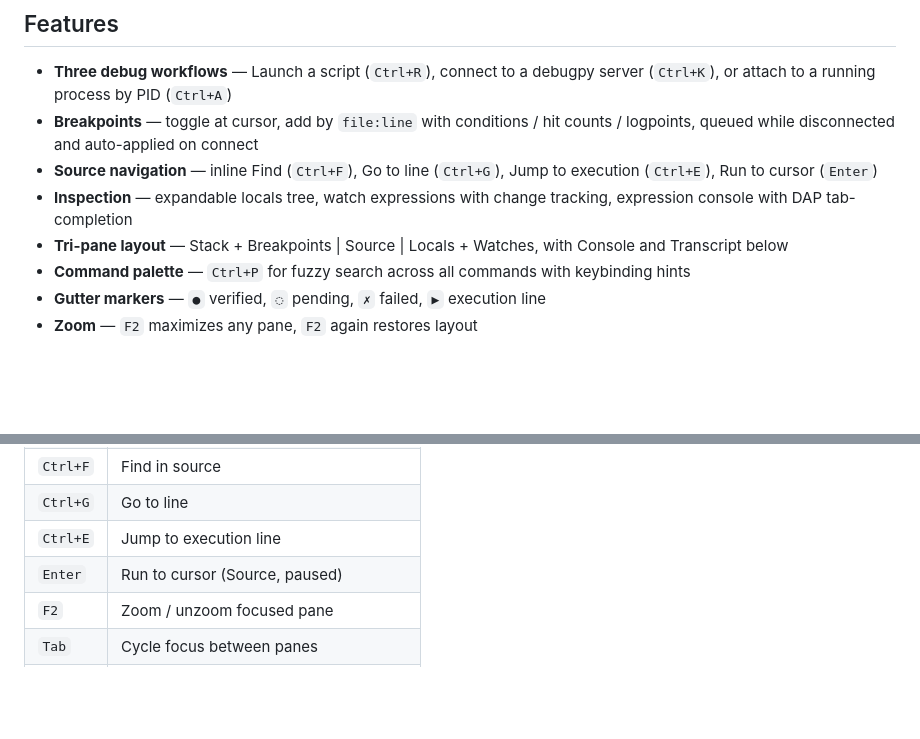
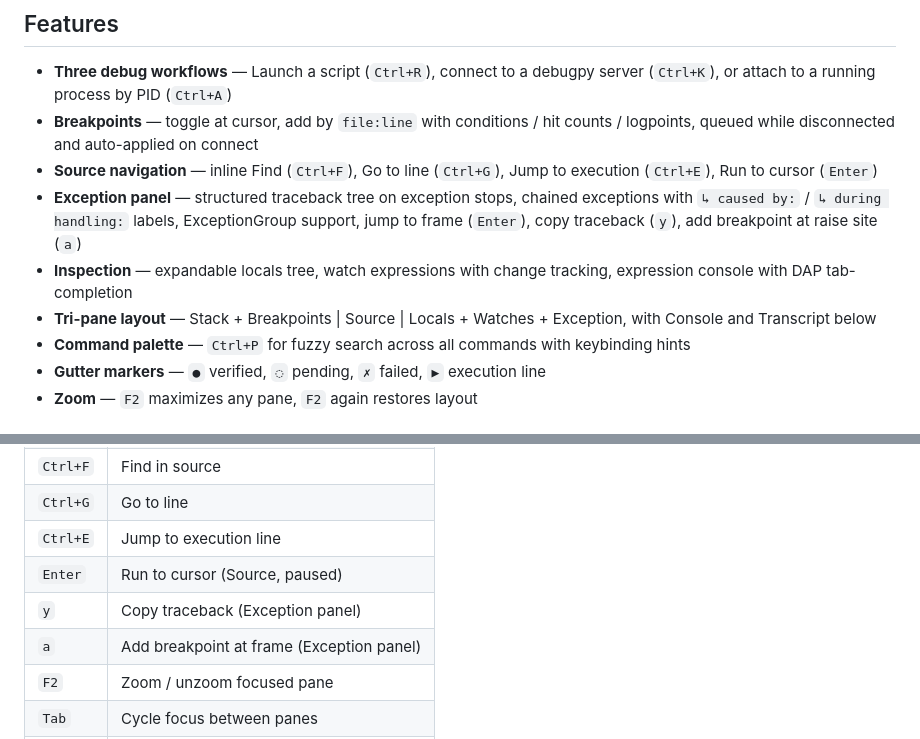
Before and after one commit to indrasvat/yathaavat, a Markdown page: README.md, 2 parts joined by grey strips. GitHub-like rendering; blank space fills up the shorter version.

```diff
--- a/README.md
+++ b/README.md
@@ -49,8 +49,9 @@ Inside the TUI, press `Ctrl+R` and type `examples/demo_target.py` to launch a de
 - **Three debug workflows** — Launch a script (`Ctrl+R`), connect to a debugpy server (`Ctrl+K`), or attach to a running process by PID (`Ctrl+A`)
 - **Breakpoints** — toggle at cursor, add by `file:line` with conditions / hit counts / logpoints, queued while disconnected and auto-applied on connect
 - **Source navigation** — inline Find (`Ctrl+F`), Go to line (`Ctrl+G`), Jump to execution (`Ctrl+E`), Run to cursor (`Enter`)
+- **Exception panel** — structured traceback tree on exception stops, chained exceptions with `↳ caused by:` / `↳ during handling:` labels, ExceptionGroup support, jump to frame (`Enter`), copy traceback (`y`), add breakpoint at raise site (`a`)
 - **Inspection** — expandable locals tree, watch expressions with change tracking, expression console with DAP tab-completion
-- **Tri-pane layout** — Stack + Breakpoints | Source | Locals + Watches, with Console and Transcript below
+- **Tri-pane layout** — Stack + Breakpoints | Source | Locals + Watches + Exception, with Console and Transcript below
 - **Command palette** — `Ctrl+P` for fuzzy search across all commands with keybinding hints
 - **Gutter markers** — `●` verified, `◌` pending, `✗` failed, `▶` execution line
 - **Zoom** — `F2` maximizes any pane, `F2` again restores layout
@@ -75,6 +76,8 @@ Inside the TUI, press `Ctrl+R` and type `examples/demo_target.py` to launch a de
 | `Ctrl+G` | Go to line |
 | `Ctrl+E` | Jump to execution line |
 | `Enter` | Run to cursor (Source, paused) |
+| `y` | Copy traceback (Exception panel) |
+| `a` | Add breakpoint at frame (Exception panel) |
 | `F2` | Zoom / unzoom focused pane |
 | `Tab` | Cycle focus between panes |
 | `Esc` | Close dialog / cancel |
```
Also changed, not shown: CLAUDE.md (+2 -2 lines).
